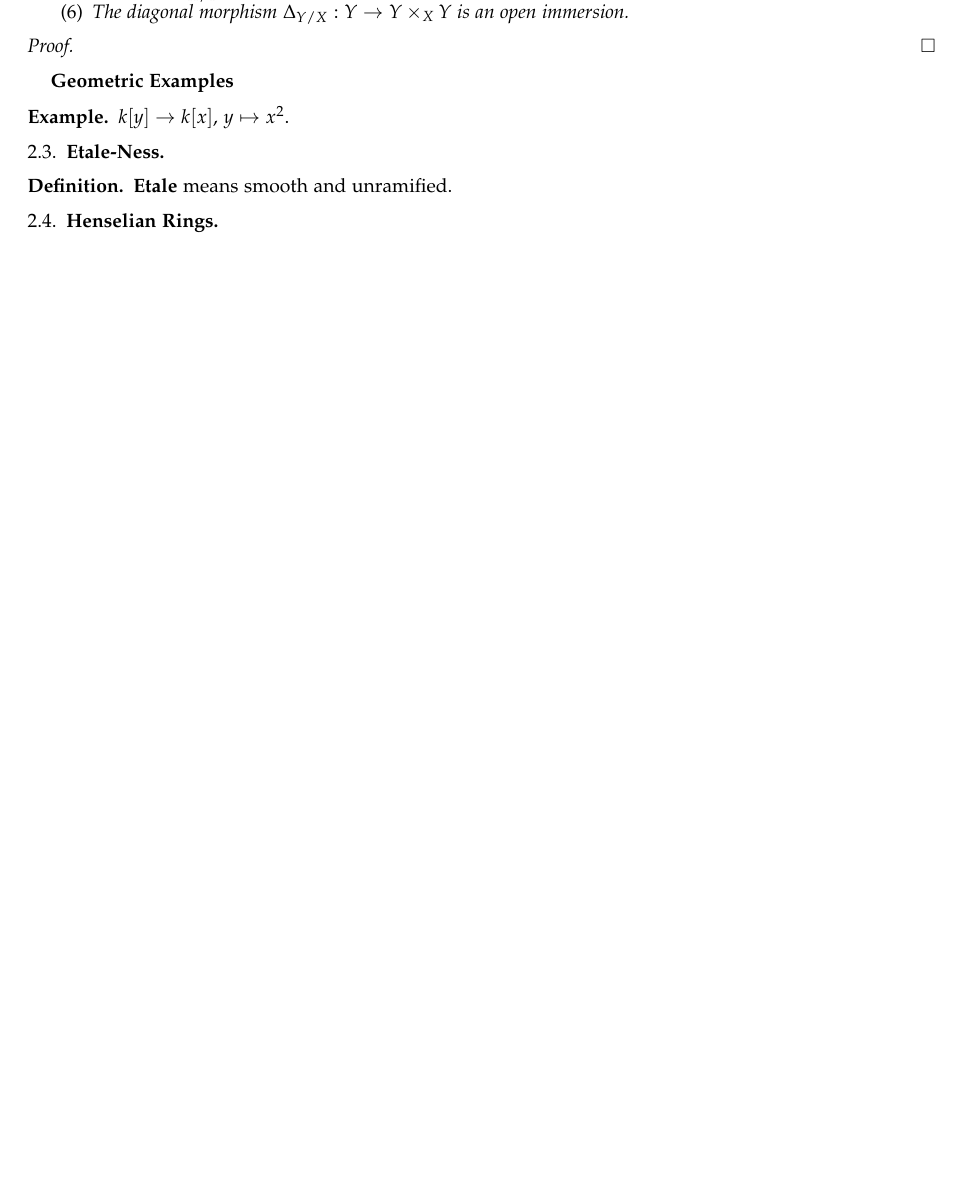
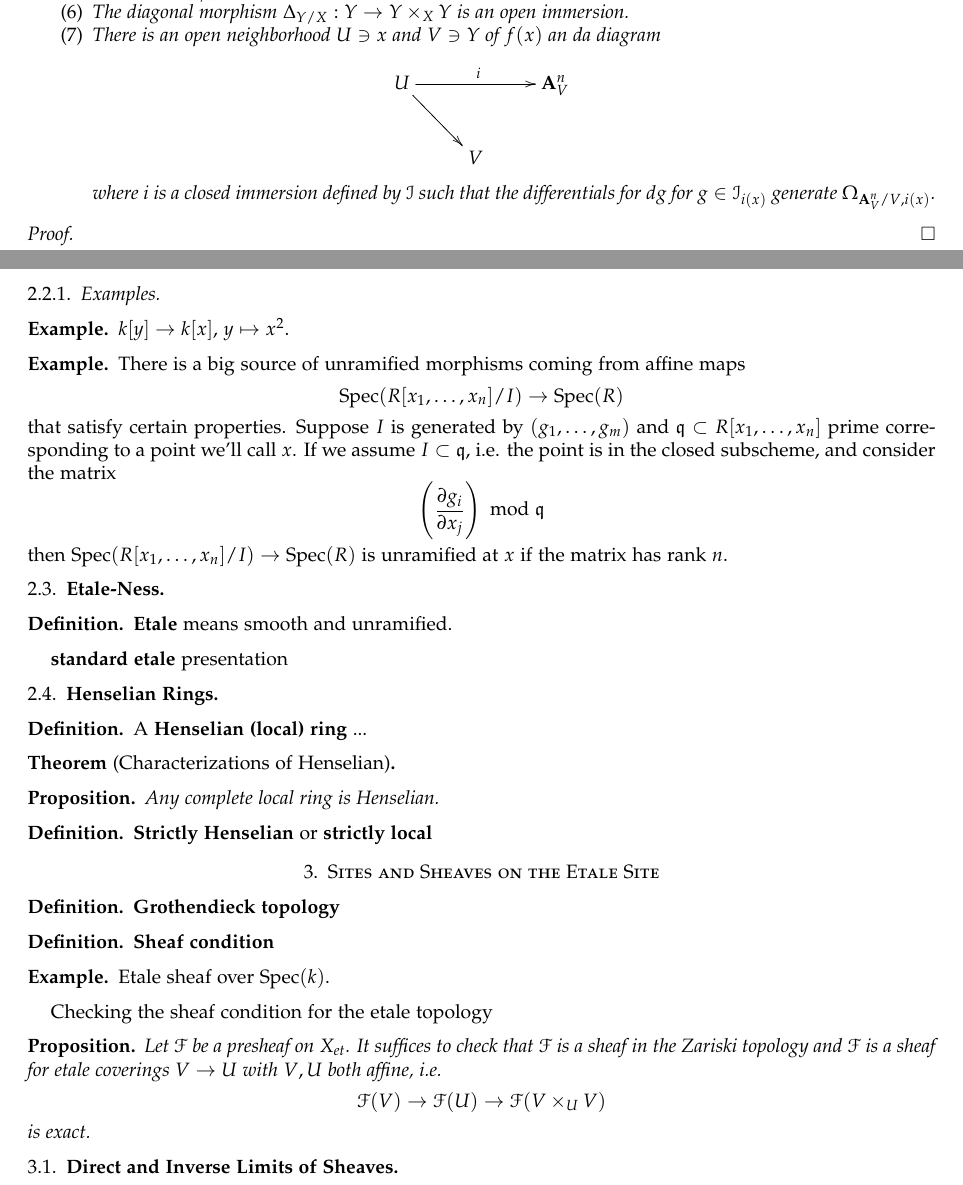
Before and after one commit to jonalfcam/etale, a LaTeX paper (etale_cohom.tex): part of page 2 of 2 before the commit and two parts of pages 2 and 3 of 3 after it, the two joined at a grey line, cut so that both start at the same text, the shorter picture padded with empty space. Compiled offline with pdfLaTeX.

Commit message:
more outlining

```diff
--- a/etale_cohom.tex
+++ b/etale_cohom.tex
@@ -248,16 +248,37 @@ $Y \to X$ locally of finite type.
 \item For all $x \in X$, $Y_x \cong \coprod \Speck k_i$ where $k_i$ are finite separable field extensions of $k(x)$
 \item The sheaf $\Omega^1_{X/Y} = 0$
 \item The diagonal morphism $\Delta_{Y/X} : Y \to Y \times_X Y$ is an open immersion.
+\item There is an open neighborhood $U \ni x$ and $V \ni Y$ of $f(x)$ an da diagram
+\[
+\xymatrix{
+U \ar[rr]^i \ar[dr] & & \mbf{A}^n_V\\
+ & V &
+}
+\]
+where $i$ is a closed immersion defined by $\mc{I}$ such that the differentials for $dg$ for $g \in \mc{I}_{i(x)}$ generate $\Omega_{\mbf{A}^n_V/V,i(x)}$.
 \end{enumerate}
 \end{thm}
 \begin{proof}
 
 \end{proof}
 
-\textbf{Geometric Examples}
+\subsubsection{Examples}
 
 \begin{example}
 $k[y] \to k[x]$, $y \mapsto x^2$.
+\end{example}
+
+\begin{example}
+There is a big source of unramified morphisms coming from affine maps
+\[
+\Spec (R[x_1, \dots, x_n]/I) \to \Spec(R)
+\]
+that satisfy certain properties. Suppose $I$ is generated by $(g_1, \dots, g_m)$ and $\mf{q} \subset R[x_1, \dots, x_n]$ prime corresponding to a point we'll call $x$. If we assume $I \subset \mf{q}$, i.e. the point is in the closed subscheme, and consider the matrix
+\[
+\left( \frac{\partial g_i}{\partial x_j} \right) \ \text{mod}\ \mf{q}
+\]
+then $\Spec(R[x_1, \dots, x_n]/I) \to \Spec (R)$ is unramified at $x$ if the matrix has rank $n$.
+
 \end{example}
 
 
@@ -268,7 +289,58 @@ $k[y] \to k[x]$, $y \mapsto x^2$.
 \textbf{Etale} means smooth and unramified.
 \end{defn}
 
+\textbf{standard etale} presentation
+
 \subsection{Henselian Rings}
+
+\begin{defn}
+A \textbf{Henselian (local) ring} ...
+\end{defn}
+
+\begin{thm}[Characterizations of Henselian]
+
+\end{thm}
+
+\begin{prop}
+Any complete local ring is Henselian.
+\end{prop}
+
+\begin{defn}
+\textbf{Strictly Henselian} or \textbf{strictly local}
+\end{defn}
+
+
+\section{Sites and Sheaves on the Etale Site}
+
+\begin{defn}
+\textbf{Grothendieck topology}
+\end{defn}
+
+
+\begin{defn}
+\textbf{Sheaf condition}
+\end{defn}
+
+
+\begin{example}
+Etale sheaf over $\operatorname{Spec}(k)$.
+\end{example}
+
+Checking the sheaf condition for the etale topology
+
+\begin{prop}
+Let $\mc{F}$ be a presheaf on $X_{\text{et}}$. It suffices to check that $\mc{F}$ is a sheaf in the Zariski topology and $\mc{F}$ is a sheaf for etale coverings $V \to U$ with $V, U$ both affine, i.e.
+\[
+\mc{F}(V) \to \mc{F}(U) \to \mc{F}(V \times_U V)
+\]
+is exact.
+\end{prop}
+
+
+\subsection{Direct and Inverse Limits of Sheaves}
+
+
+
 
 
 
```
